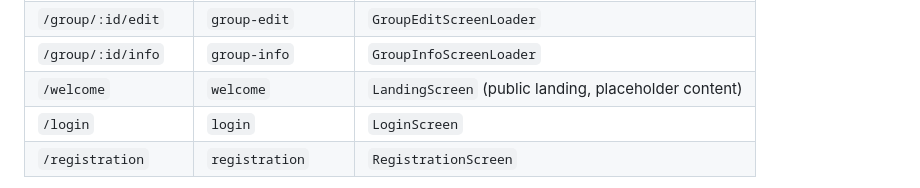
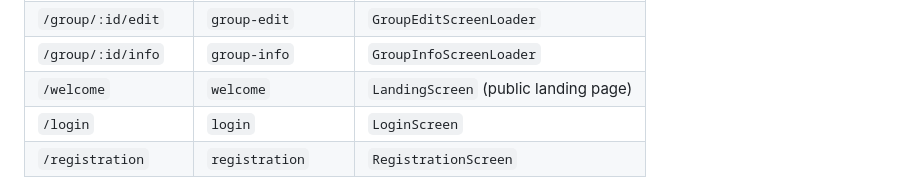
Before and after one commit to ricardocotillo/proplay, a Markdown page: docs/ARCHITECTURE.md, the part around the change. Rendered like a GitHub page.

```diff
--- a/docs/ARCHITECTURE.md
+++ b/docs/ARCHITECTURE.md
@@ -130,7 +130,7 @@ While `AuthBloc` is still `AuthInitial`, a spinner `MaterialApp` is shown (no ro
 | `/group/:id` | `group-detail` | `GroupDetailScreenLoader` |
 | `/group/:id/edit` | `group-edit` | `GroupEditScreenLoader` |
 | `/group/:id/info` | `group-info` | `GroupInfoScreenLoader` |
-| `/welcome` | `welcome` | `LandingScreen` (public landing, placeholder content) |
+| `/welcome` | `welcome` | `LandingScreen` (public landing page) |
 | `/login` | `login` | `LoginScreen` |
 | `/registration` | `registration` | `RegistrationScreen` |
 
```
Also changed, not shown: AGENTS.md (+1 -1 lines), CLAUDE.md (+1 -1 lines).
